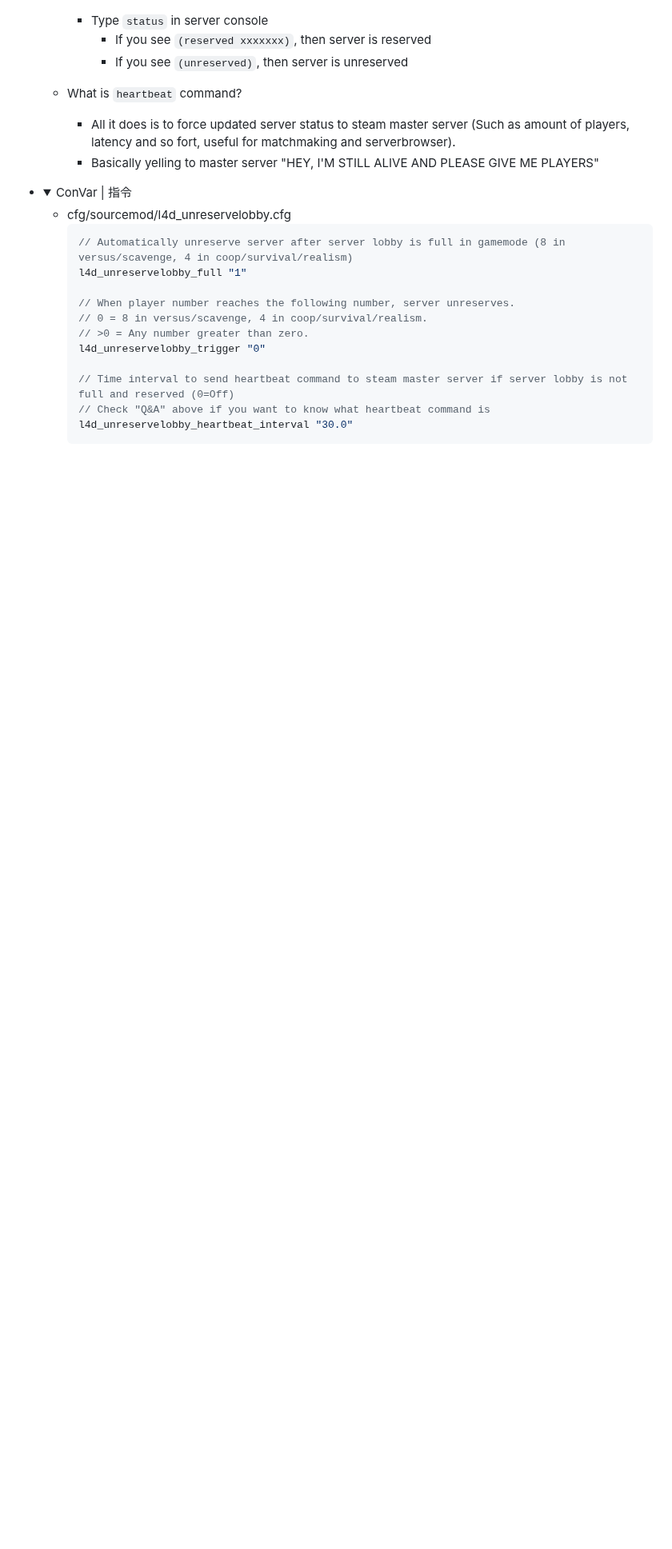
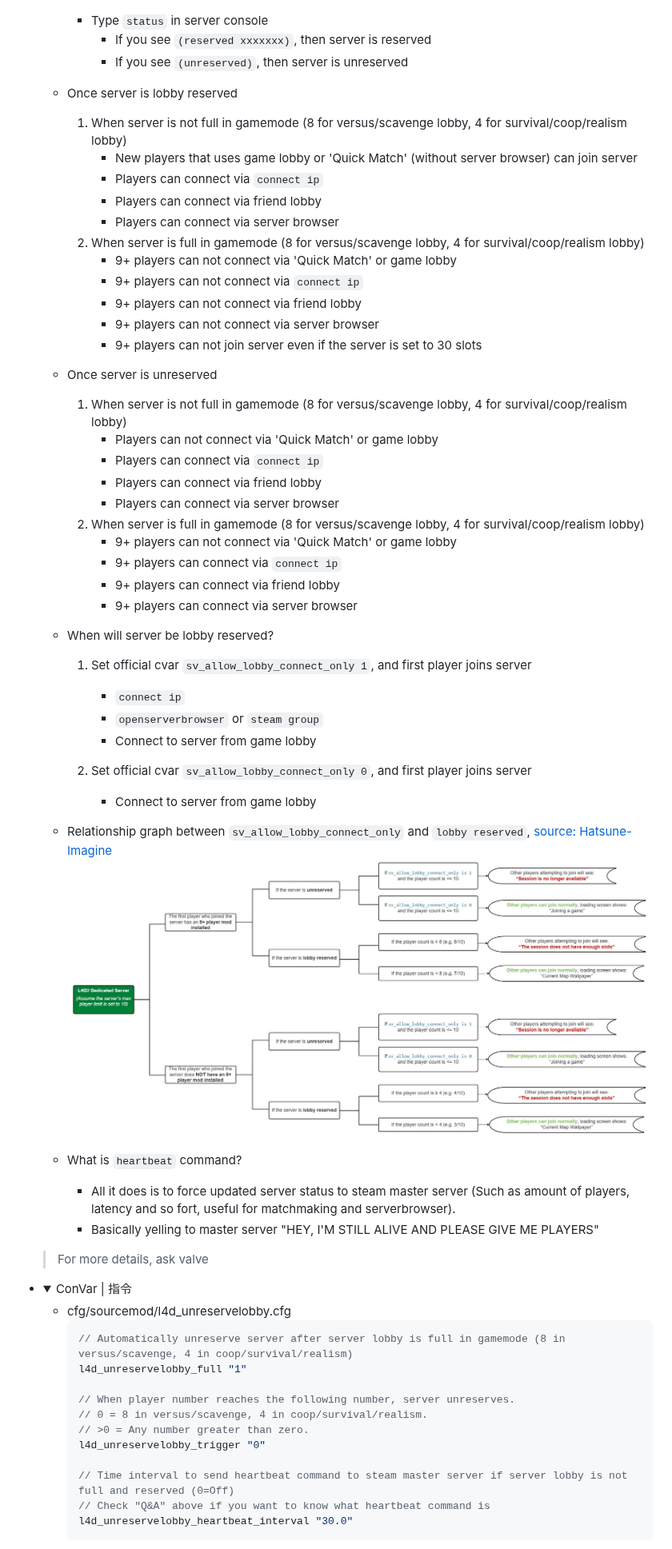
Before and after one commit to fbef0102/L4D1_2-Plugins, a Markdown page: l4d_unreservelobby/readme.md, the part around one of its changes. Shown at 80% size. Drawn GitHub-style; pictures changed too: l4d_unreservelobby/image/l4d_unreservelobby_2.jpg; folded sections open; blank space fills up the shorter version.

````diff
--- a/l4d_unreservelobby/readme.md
+++ b/l4d_unreservelobby/readme.md
@@ -54,9 +57,48 @@ Removes lobby reservation when server is full, allow 9+ players to join server
 			* If you see ```(reserved xxxxxxx)```, then server is reserved
 			* If you see ```(unreserved)```, then server is unreserved
 
+	* Once server is lobby reserved
+		1. When server is not full in gamemode (8 for versus/scavenge lobby, 4 for survival/coop/realism lobby)
+			* New players that uses game lobby or 'Quick Match' (without server browser) can join server
+			* Players can connect via ```connect ip```
+			* Players can connect via friend lobby
+			* Players can connect via server browser
+		2. When server is full in gamemode (8 for versus/scavenge lobby, 4 for survival/coop/realism lobby)
+			* 9+ players can not connect via 'Quick Match' or game lobby
+			* 9+ players can not connect via ```connect ip```
+			* 9+ players can not connect via friend lobby
+			* 9+ players can not connect via server browser
+			* 9+ players can not join server even if the server is set to 30 slots
+
+	* Once server is unreserved
+		1. When server is not full in gamemode (8 for versus/scavenge lobby, 4 for survival/coop/realism lobby)
+			* Players can not connect via 'Quick Match' or game lobby
+			* Players can connect via ```connect ip```
+			* Players can connect via friend lobby
+			* Players can connect via server browser
+		2. When server is full in gamemode (8 for versus/scavenge lobby, 4 for survival/coop/realism lobby)
+			* 9+ players can not connect via 'Quick Match' or game lobby
+			* 9+ players can connect via ```connect ip```
+			* 9+ players can connect via friend lobby
+			* 9+ players can connect via server browser
+
+	* When will server be lobby reserved?
+		1. Set official cvar ```sv_allow_lobby_connect_only 1```, and first player joins server
+			* ```connect ip```
+			* ```openserverbrowser``` or ```steam group```
+			* Connect to server from game lobby
+
+		2.  Set official cvar ```sv_allow_lobby_connect_only 0```, and first player joins server
+			* Connect to server from game lobby
+
+	* Relationship graph between ```sv_allow_lobby_connect_only``` and ```lobby reserved```, [source: Hatsune-Imagine](https://github.com/Hatsune-Imagine/l4d2-plugins/tree/main/l4d2_unreservelobby)
+	<br/>![l4d_unreservelobby_2](image/l4d_unreservelobby_2.jpg)
+
 	* What is ```heartbeat``` command?
 		* All it does is to force updated server status to steam master server (Such as amount of players, latency and so fort, useful for matchmaking and serverbrowser).
 		* Basically yelling to master server "HEY, I'M STILL ALIVE AND PLEASE GIVE ME PLAYERS"
+
+	> For more details, ask valve
 </details>
 
 * <details><summary>ConVar | 指令</summary>
````
Also changed, not shown: other parts of l4d_unreservelobby/readme.md (+31 -16 lines), l4d_unreservelobby/image/l4d_unreservelobby_3.jpg (added), 3 other files.
